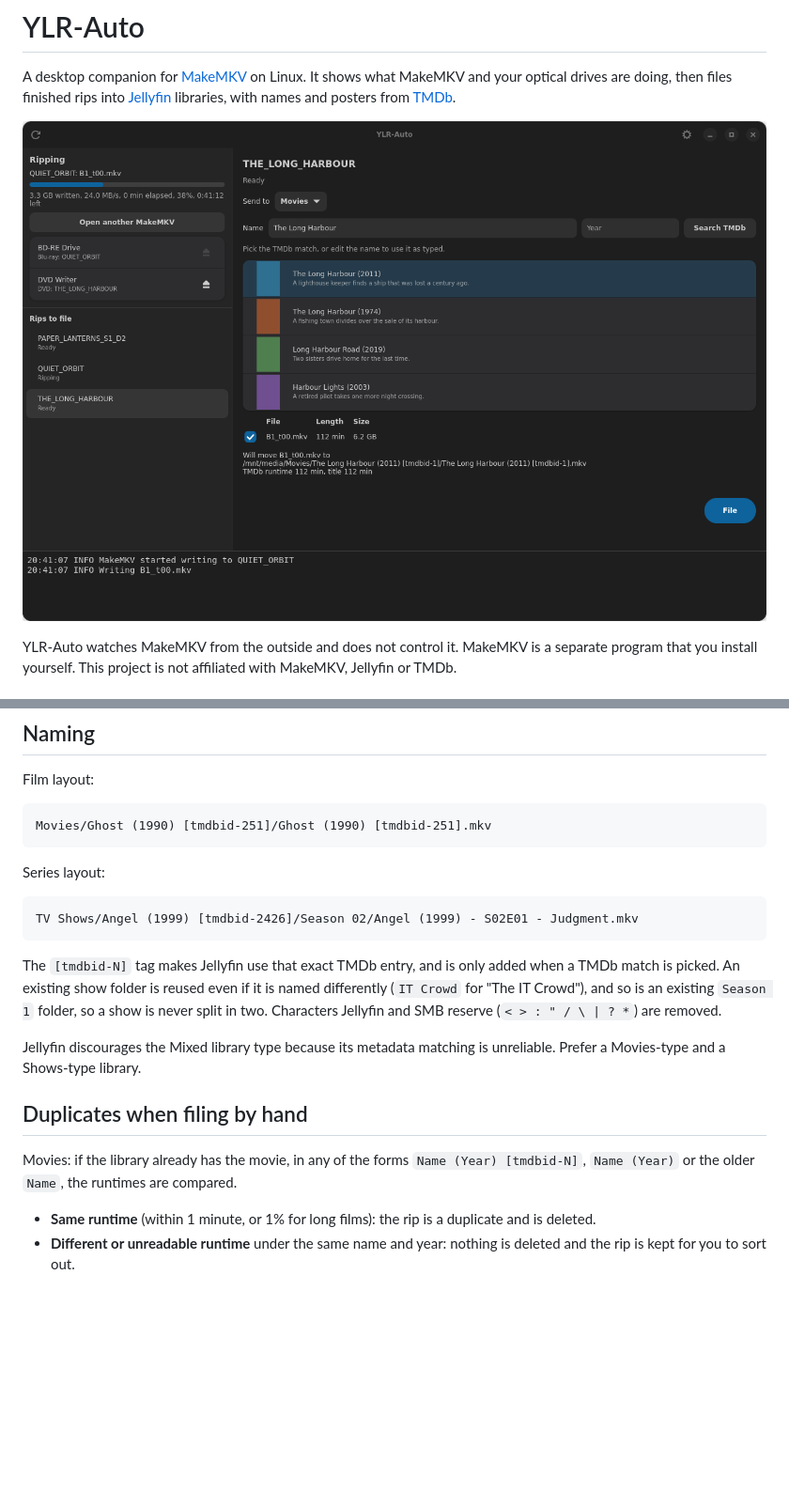
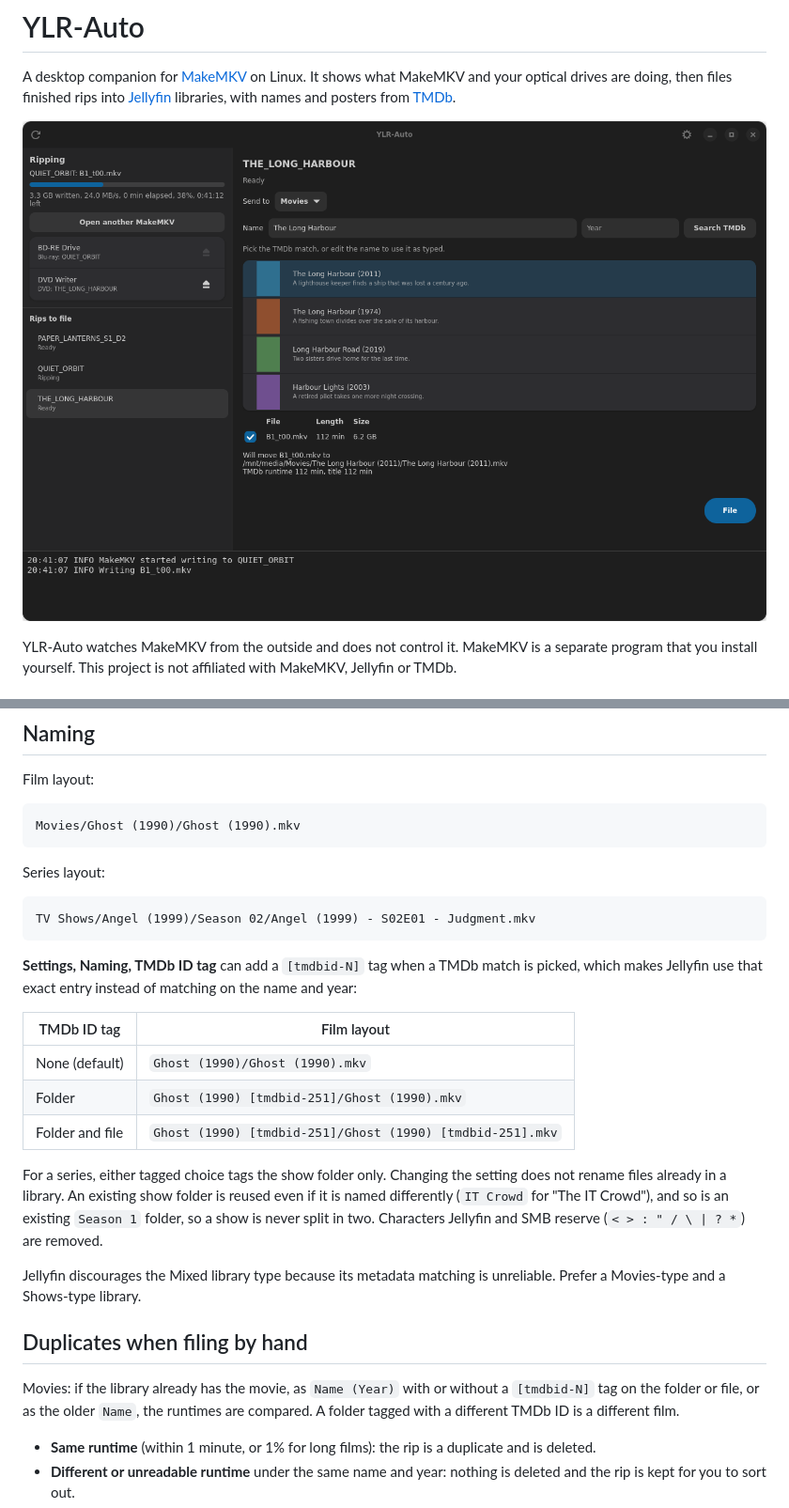
Before and after one commit to cpntodd/YLR-Auto, a Markdown page: README.md, 2 parts joined by grey strips. Shown at 94% size. Rendered like a GitHub page; pictures changed too: docs/screenshot.png; blank space fills up the shorter version.

```diff
--- a/README.md
+++ b/README.md
@@ -121,14 +121,24 @@ Titles left behind (extras, "play all") stay in the rip folder, which is marked
 
 Film layout:
 
-    Movies/Ghost (1990) [tmdbid-251]/Ghost (1990) [tmdbid-251].mkv
+    Movies/Ghost (1990)/Ghost (1990).mkv
 
 Series layout:
 
-    TV Shows/Angel (1999) [tmdbid-2426]/Season 02/Angel (1999) - S02E01 - Judgment.mkv
+    TV Shows/Angel (1999)/Season 02/Angel (1999) - S02E01 - Judgment.mkv
 
-The `[tmdbid-N]` tag makes Jellyfin use that exact TMDb entry, and is only added when
-a TMDb match is picked. An existing show folder is reused even if it is named
+**Settings, Naming, TMDb ID tag** can add a `[tmdbid-N]` tag when a TMDb match is
+picked, which makes Jellyfin use that exact entry instead of matching on the name and
+year:
+
+| TMDb ID tag | Film layout |
+|---|---|
+| None (default) | `Ghost (1990)/Ghost (1990).mkv` |
+| Folder | `Ghost (1990) [tmdbid-251]/Ghost (1990).mkv` |
+| Folder and file | `Ghost (1990) [tmdbid-251]/Ghost (1990) [tmdbid-251].mkv` |
+
+For a series, either tagged choice tags the show folder only. Changing the setting
+does not rename files already in a library. An existing show folder is reused even if it is named
 differently (`IT Crowd` for "The IT Crowd"), and so is an existing `Season 1` folder,
 so a show is never split in two. Characters Jellyfin and SMB reserve
 (`< > : " / \ | ? *`) are removed.
@@ -138,9 +148,9 @@ unreliable. Prefer a Movies-type and a Shows-type library.
 
 ## Duplicates when filing by hand
 
-Movies: if the library already has the movie, in any of the forms
-`Name (Year) [tmdbid-N]`, `Name (Year)` or the older `Name`, the runtimes are
-compared.
+Movies: if the library already has the movie, as `Name (Year)` with or without a
+`[tmdbid-N]` tag on the folder or file, or as the older `Name`, the runtimes are
+compared. A folder tagged with a different TMDb ID is a different film.
 
 - **Same runtime** (within 1 minute, or 1% for long films): the rip is a duplicate and
   is deleted.
```
Also changed, not shown: CHANGELOG.md (+7 -0 lines), 3 other files.
